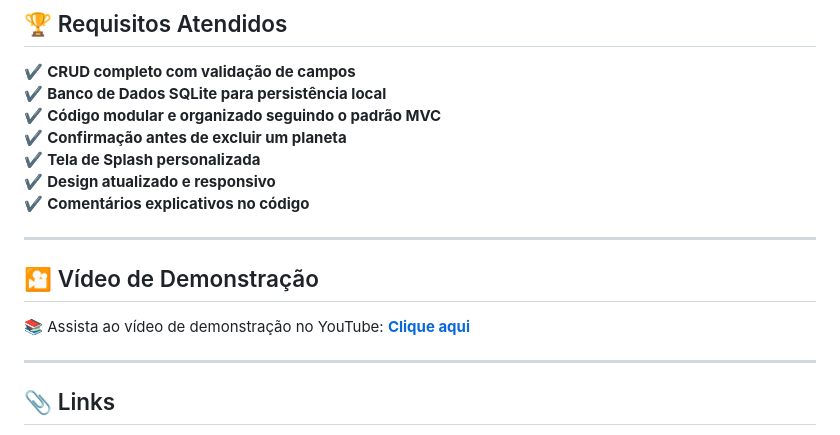
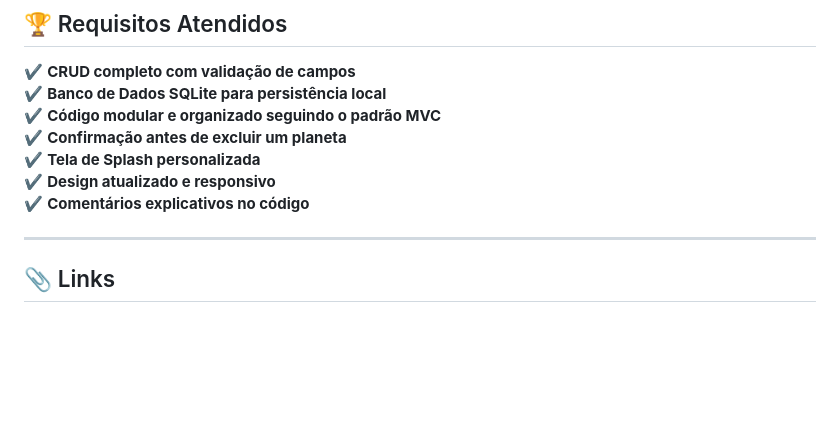
Before and after one commit to UelitonFOX/fox_planetas, a Markdown page: README.md, the part around the change printed below. Rendered like a GitHub page; blank space fills up the shorter version.

```diff
--- a/README.md
+++ b/README.md
@@ -87,9 +87,5 @@ app_planetas/
 
 ---
 
-## 🎦 Vídeo de Demonstração
-📚 Assista ao vídeo de demonstração no YouTube: **[Clique aqui](https://youtube.com/seu-video)**
-
----
 
 ## 📎 Links
```
Also changed, not shown: other parts of README.md (+1 -3 lines).
